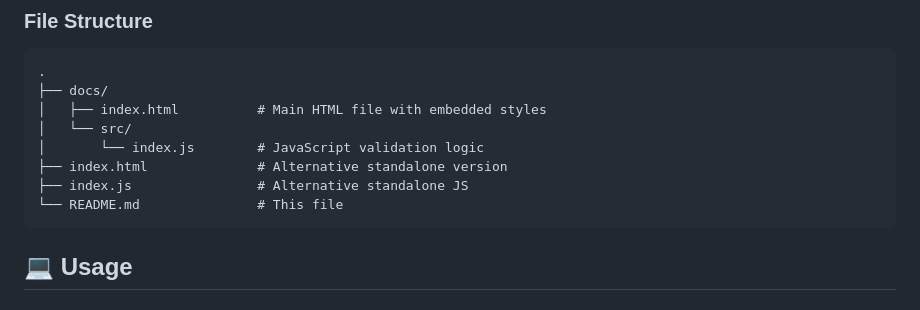
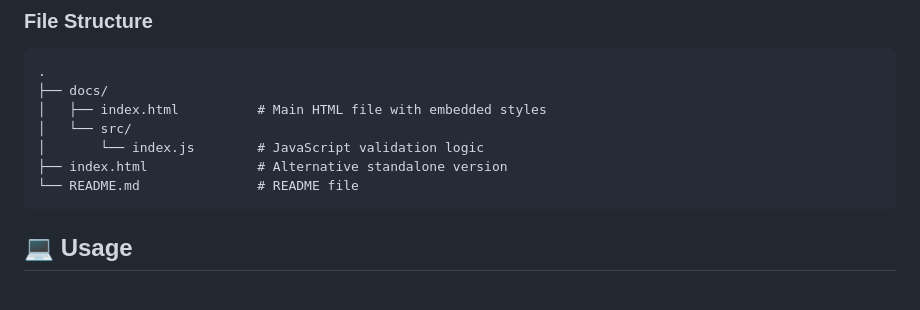
Before and after one commit to abuki-dev/Password-validator, a Markdown page: README.md, the part around the change. Drawn GitHub-style.

Commit message:
Update README to remove standalone JS reference
Removed alternative standalone JS reference from README.

````diff
--- a/README.md
+++ b/README.md
@@ -51,8 +51,7 @@ A stunning, high-end password validation form with real-time feedback and beauti
 │   └── src/
 │       └── index.js        # JavaScript validation logic
 ├── index.html              # Alternative standalone version
-├── index.js                # Alternative standalone JS
-└── README.md               # This file
+└── README.md               # README file
 ```
 
 ## 💻 Usage
````
